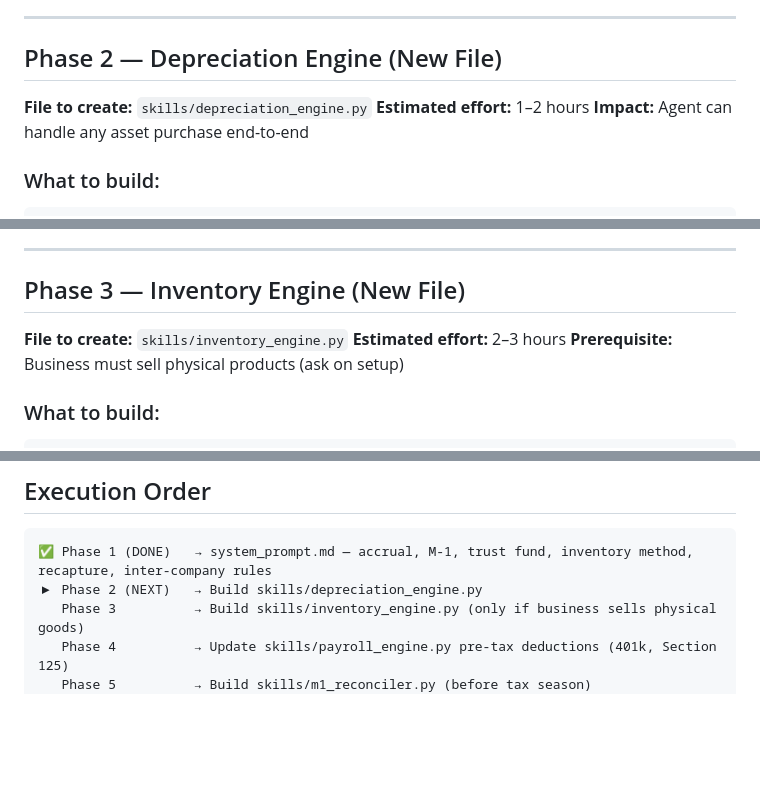
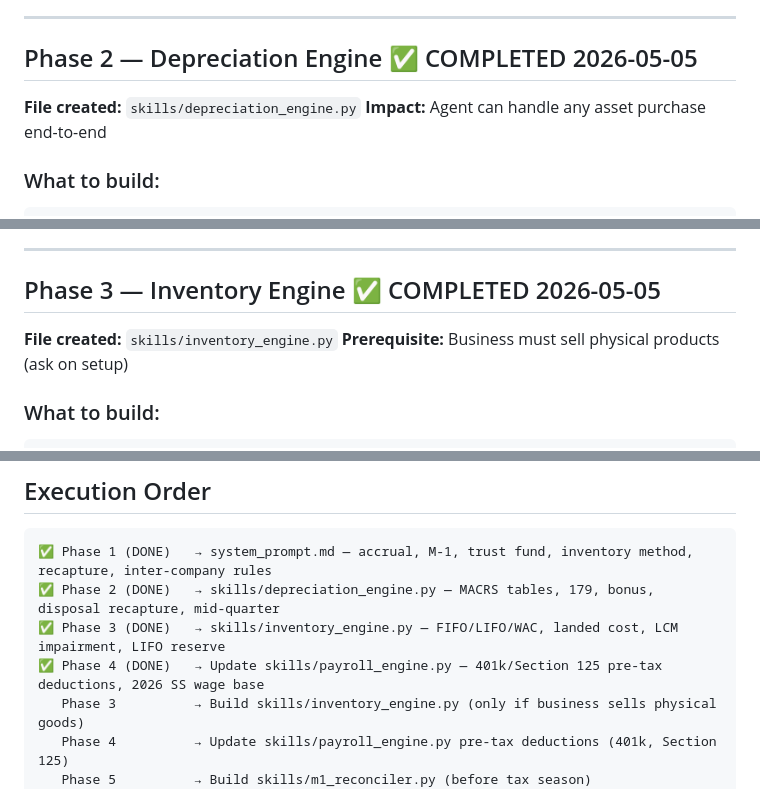
Before and after one commit to knazim667/CPA-Agent, a Markdown page: docs/accounting-training-plan.md, 3 parts joined by grey strips. Drawn GitHub-style; blank space fills up the shorter version.

Commit message:
docs(training): mark Phase 4 payroll engine as complete

````diff
--- a/docs/accounting-training-plan.md
+++ b/docs/accounting-training-plan.md
@@ -75,10 +75,9 @@ These are differences between what appears on the P&L (books) and what is deduct
 
 ---
 
-## Phase 2 — Depreciation Engine (New File)
+## Phase 2 — Depreciation Engine ✅ COMPLETED 2026-05-05
 
-**File to create:** `skills/depreciation_engine.py`
-**Estimated effort:** 1–2 hours
+**File created:** `skills/depreciation_engine.py`
 **Impact:** Agent can handle any asset purchase end-to-end
 
 ### What to build:
@@ -121,10 +120,9 @@ class DepreciationEngine:
 
 ---
 
-## Phase 3 — Inventory Engine (New File)
+## Phase 3 — Inventory Engine ✅ COMPLETED 2026-05-05
 
-**File to create:** `skills/inventory_engine.py`
-**Estimated effort:** 2–3 hours
+**File created:** `skills/inventory_engine.py`
 **Prerequisite:** Business must sell physical products (ask on setup)
 
 ### What to build:
@@ -234,7 +232,9 @@ Line 8:  Taxable income per return:         $XX,XXX
 
 ```
 ✅ Phase 1 (DONE)   → system_prompt.md — accrual, M-1, trust fund, inventory method, recapture, inter-company rules
-▶ Phase 2 (NEXT)   → Build skills/depreciation_engine.py
+✅ Phase 2 (DONE)   → skills/depreciation_engine.py — MACRS tables, 179, bonus, disposal recapture, mid-quarter
+✅ Phase 3 (DONE)   → skills/inventory_engine.py — FIFO/LIFO/WAC, landed cost, LCM impairment, LIFO reserve
+✅ Phase 4 (DONE)   → Update skills/payroll_engine.py — 401k/Section 125 pre-tax deductions, 2026 SS wage base
    Phase 3          → Build skills/inventory_engine.py (only if business sells physical goods)
    Phase 4          → Update skills/payroll_engine.py pre-tax deductions (401k, Section 125)
    Phase 5          → Build skills/m1_reconciler.py (before tax season)
````
